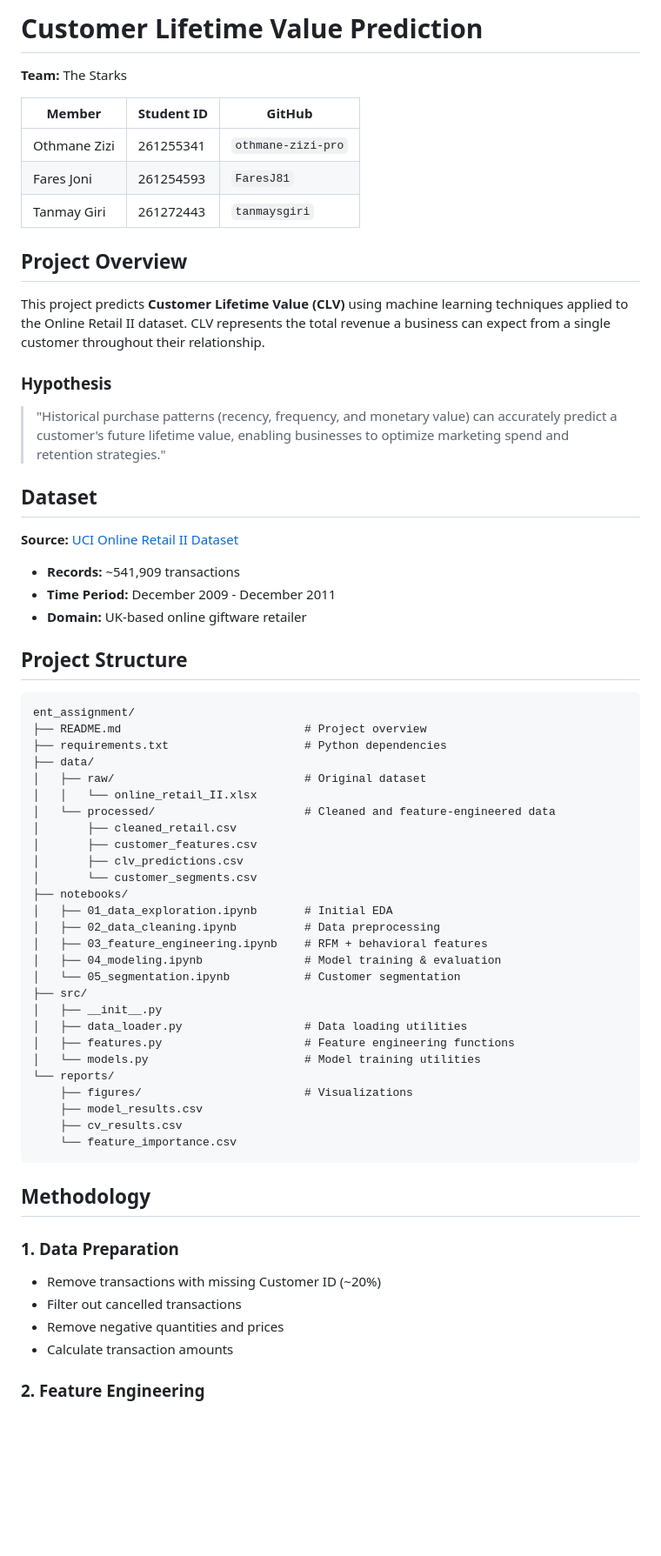
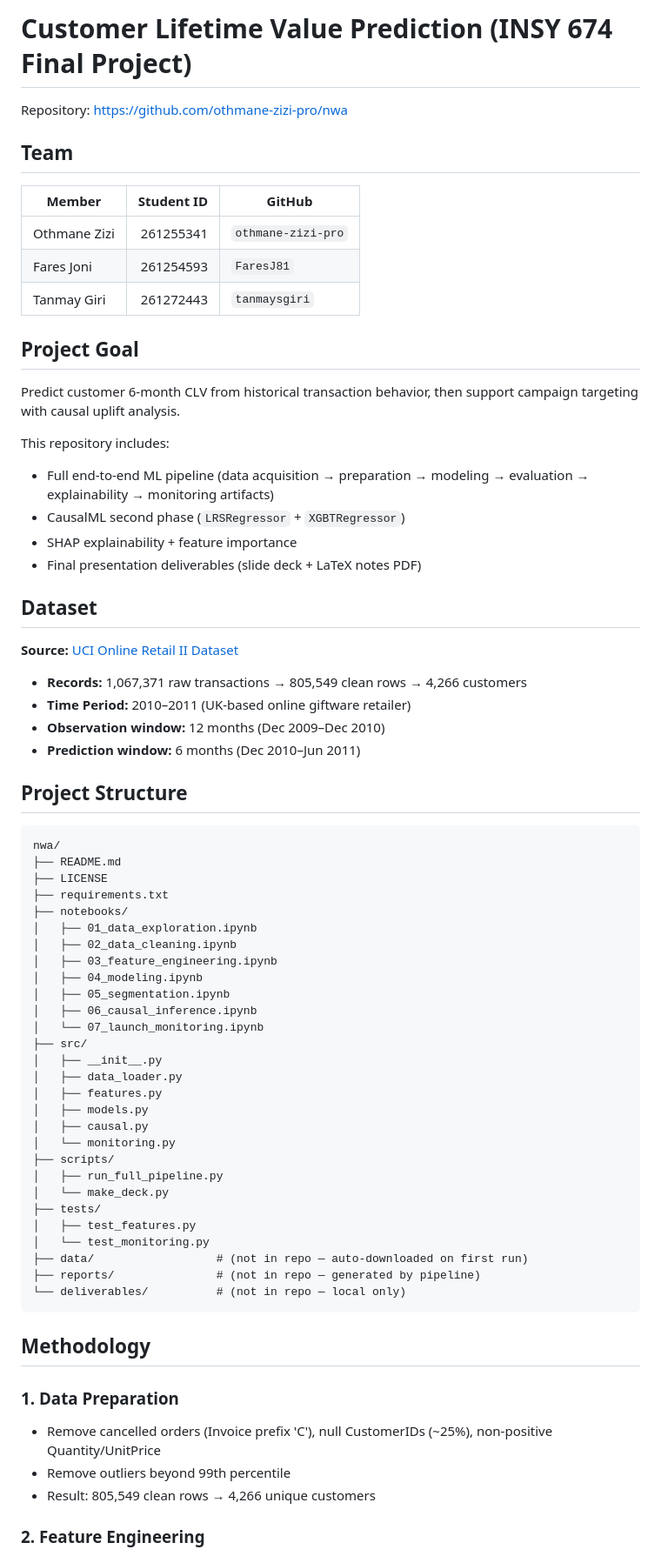
Before and after one commit to othmane-zizi-pro/nwa, a Markdown page: README.md, the part around one of its changes. Shown at 87% size. Drawn GitHub-style; blank space fills up the shorter version.

Commit message:
Update README to reflect full pipeline
Co-Authored-By: Claude Opus 4.6 <noreply@anthropic.com>

````diff
--- a/README.md
+++ b/README.md
@@ -1,68 +1,73 @@
-# Customer Lifetime Value Prediction
+# Customer Lifetime Value Prediction (INSY 674 Final Project)
 
-**Team:** The Starks
+Repository: https://github.com/othmane-zizi-pro/nwa
+
+## Team
 
 | Member | Student ID | GitHub |
-|--------|------------|--------|
+|---|---:|---|
 | Othmane Zizi | 261255341 | `othmane-zizi-pro` |
 | Fares Joni | 261254593 | `FaresJ81` |
 | Tanmay Giri | 261272443 | `tanmaysgiri` |
 
-## Project Overview
+## Project Goal
 
-This project predicts **Customer Lifetime Value (CLV)** using machine learning techniques applied to the Online Retail II dataset. CLV represents the total revenue a business can expect from a single customer throughout their relationship.
+Predict customer 6-month CLV from historical transaction behavior, then support campaign targeting with causal uplift analysis.
 
-### Hypothesis
-
-> "Historical purchase patterns (recency, frequency, and monetary value) can accurately predict a customer's future lifetime value, enabling businesses to optimize marketing spend and retention strategies."
+This repository includes:
+- Full end-to-end ML pipeline (data acquisition → preparation → modeling → evaluation → explainability → monitoring artifacts)
+- CausalML second phase (`LRSRegressor` + `XGBTRegressor`)
+- SHAP explainability + feature importance
+- Final presentation deliverables (slide deck + LaTeX notes PDF)
 
 ## Dataset
 
 **Source:** [UCI Online Retail II Dataset](https://archive.ics.uci.edu/dataset/502/online+retail+ii)
 
-- **Records:** ~541,909 transactions
-- **Time Period:** December 2009 - December 2011
-- **Domain:** UK-based online giftware retailer
+- **Records:** 1,067,371 raw transactions → 805,549 clean rows → 4,266 customers
+- **Time Period:** 2010–2011 (UK-based online giftware retailer)
+- **Observation window:** 12 months (Dec 2009–Dec 2010)
+- **Prediction window:** 6 months (Dec 2010–Jun 2011)
 
 ## Project Structure
 
 ```
-ent_assignment/
-├── README.md                           # Project overview
-├── requirements.txt                    # Python dependencies
-├── data/
-│   ├── raw/                            # Original dataset
-│   │   └── online_retail_II.xlsx
-│   └── processed/                      # Cleaned and feature-engineered data
-│       ├── cleaned_retail.csv
-│       ├── customer_features.csv
-│       ├── clv_predictions.csv
-│       └── customer_segments.csv
+nwa/
+├── README.md
+├── LICENSE
+├── requirements.txt
 ├── notebooks/
-│   ├── 01_data_exploration.ipynb       # Initial EDA
-│   ├── 02_data_cleaning.ipynb          # Data preprocessing
-│   ├── 03_feature_engineering.ipynb    # RFM + behavioral features
-│   ├── 04_modeling.ipynb               # Model training & evaluation
-│   └── 05_segmentation.ipynb           # Customer segmentation
+│   ├── 01_data_exploration.ipynb
+│   ├── 02_data_cleaning.ipynb
+│   ├── 03_feature_engineering.ipynb
+│   ├── 04_modeling.ipynb
+│   ├── 05_segmentation.ipynb
+│   ├── 06_causal_inference.ipynb
+│   └── 07_launch_monitoring.ipynb
 ├── src/
 │   ├── __init__.py
-│   ├── data_loader.py                  # Data loading utilities
-│   ├── features.py                     # Feature engineering functions
-│   └── models.py                       # Model training utilities
-└── reports/
-    ├── figures/                        # Visualizations
-    ├── model_results.csv
-    ├── cv_results.csv
-    └── feature_importance.csv
+│   ├── data_loader.py
+│   ├── features.py
+│   ├── models.py
+│   ├── causal.py
+│   └── monitoring.py
+├── scripts/
+│   ├── run_full_pipeline.py
+│   └── make_deck.py
+├── tests/
+│   ├── test_features.py
+│   └── test_monitoring.py
+├── data/                  # (not in repo — auto-downloaded on first run)
+├── reports/               # (not in repo — generated by pipeline)
+└── deliverables/          # (not in repo — local only)
 ```
 
 ## Methodology
 
 ### 1. Data Preparation
-- Remove transactions with missing Customer ID (~20%)
-- Filter out cancelled transactions
-- Remove negative quantities and prices
-- Calculate transaction amounts
+- Remove cancelled orders (Invoice prefix 'C'), null CustomerIDs (~25%), non-positive Quantity/UnitPrice
+- Remove outliers beyond 99th percentile
+- Result: 805,549 clean rows → 4,266 unique customers
 
 ### 2. Feature Engineering
 
````
Also changed, not shown: other parts of README.md (+44 -64 lines).
